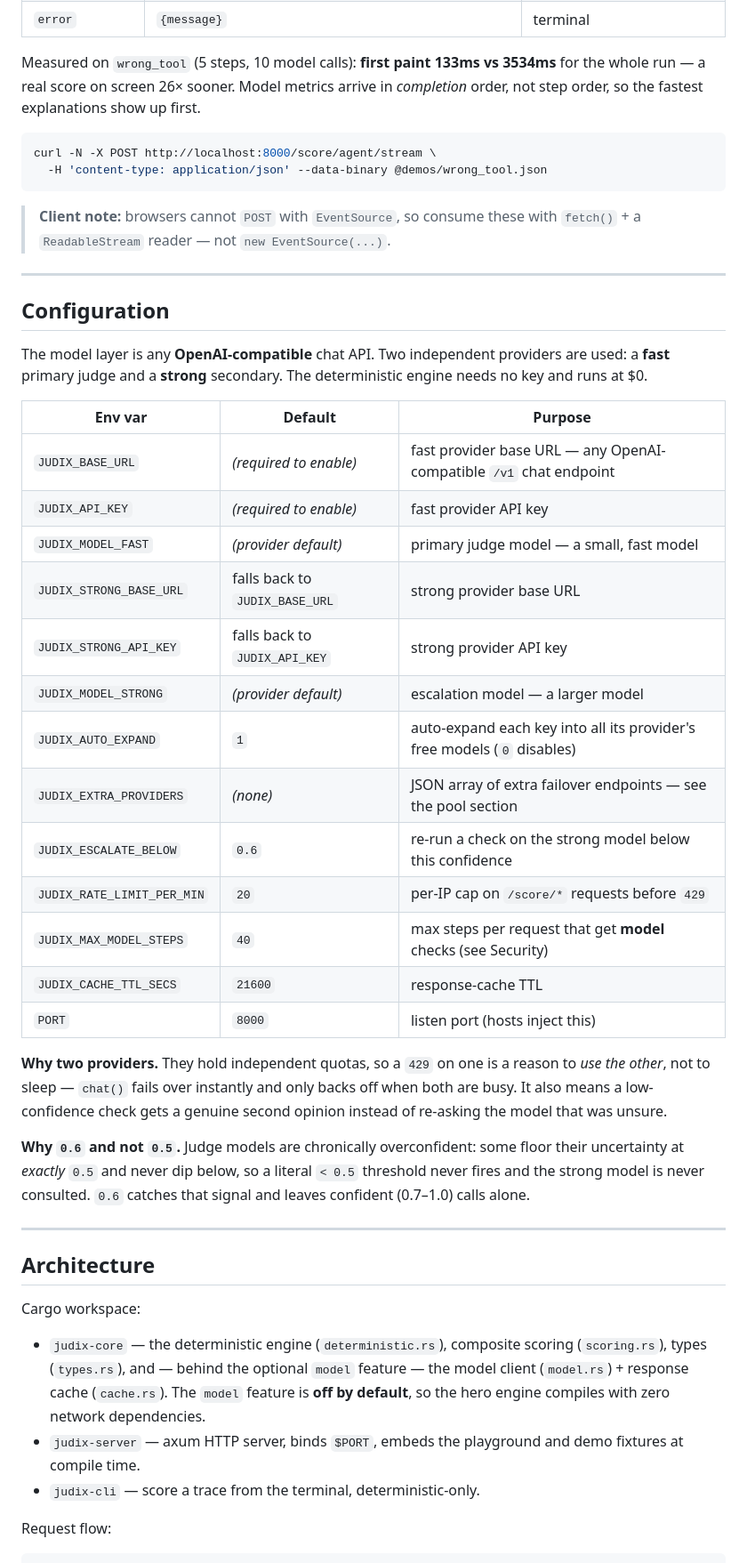
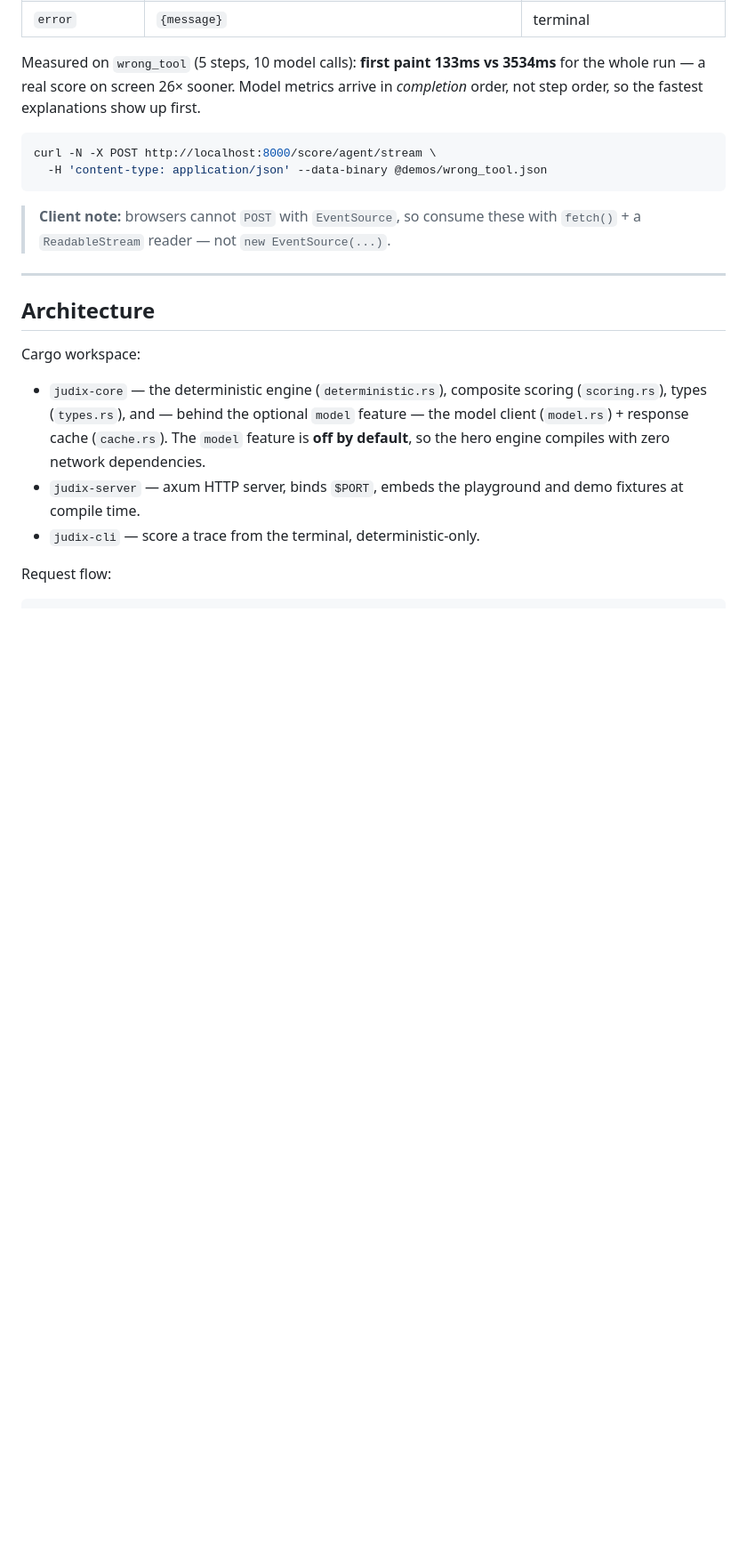
Before and after one commit to Anuj7411/judix, a Markdown page: README.md, the part around one of its changes. Shown at 89% size. Drawn GitHub-style; blank space fills up the shorter version.

Commit message:
docs: remove the Configuration section from the README
Drops the env-var configuration table entirely. The Quickstart keeps the one-line hint
(set JUDIX_BASE_URL + JUDIX_API_KEY to an OpenAI-compatible provider); the pool section
still documents the failover env vars inline where they are used.

```diff
--- a/README.md
+++ b/README.md
@@ -137,37 +137,6 @@ curl -N -X POST http://localhost:8000/score/agent/stream \
 
 > **Client note:** browsers cannot `POST` with `EventSource`, so consume these with
 > `fetch()` + a `ReadableStream` reader — not `new EventSource(...)`.
-
----
-
-## Configuration
-
-The model layer is any **OpenAI-compatible** chat API. Two independent providers are used: a
-**fast** primary judge and a **strong** secondary. The deterministic engine needs no key and runs at $0.
-
-| Env var | Default | Purpose |
-|---|---|---|
-| `JUDIX_BASE_URL` | *(required to enable)* | fast provider base URL — any OpenAI-compatible `/v1` chat endpoint |
-| `JUDIX_API_KEY` | *(required to enable)* | fast provider API key |
-| `JUDIX_MODEL_FAST` | *(provider default)* | primary judge model — a small, fast model |
-| `JUDIX_STRONG_BASE_URL` | falls back to `JUDIX_BASE_URL` | strong provider base URL |
-| `JUDIX_STRONG_API_KEY` | falls back to `JUDIX_API_KEY` | strong provider API key |
-| `JUDIX_MODEL_STRONG` | *(provider default)* | escalation model — a larger model |
-| `JUDIX_AUTO_EXPAND` | `1` | auto-expand each key into all its provider's free models (`0` disables) |
-| `JUDIX_EXTRA_PROVIDERS` | *(none)* | JSON array of extra failover endpoints — see the pool section |
-| `JUDIX_ESCALATE_BELOW` | `0.6` | re-run a check on the strong model below this confidence |
-| `JUDIX_RATE_LIMIT_PER_MIN` | `20` | per-IP cap on `/score/*` requests before `429` |
-| `JUDIX_MAX_MODEL_STEPS` | `40` | max steps per request that get **model** checks (see Security) |
-| `JUDIX_CACHE_TTL_SECS` | `21600` | response-cache TTL |
-| `PORT` | `8000` | listen port (hosts inject this) |
-
-**Why two providers.** They hold independent quotas, so a `429` on one is a reason to *use the other*,
-not to sleep — `chat()` fails over instantly and only backs off when both are busy. It also means a
-low-confidence check gets a genuine second opinion instead of re-asking the model that was unsure.
-
-**Why `0.6` and not `0.5`.** Judge models are chronically overconfident: some floor their uncertainty at
-*exactly* `0.5` and never dip below, so a literal `< 0.5` threshold never fires and the strong model
-is never consulted. `0.6` catches that signal and leaves confident (0.7–1.0) calls alone.
 
 ---
 
```
Also changed, not shown: other parts of README.md (+2 -2 lines).
